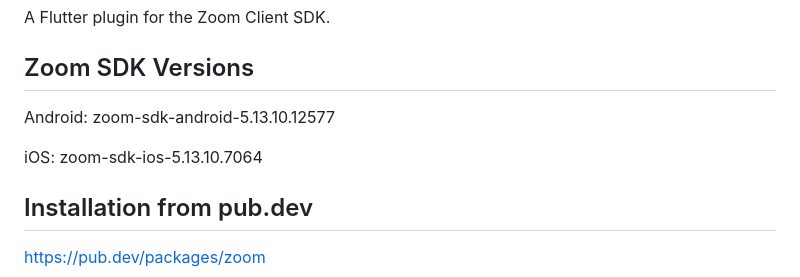
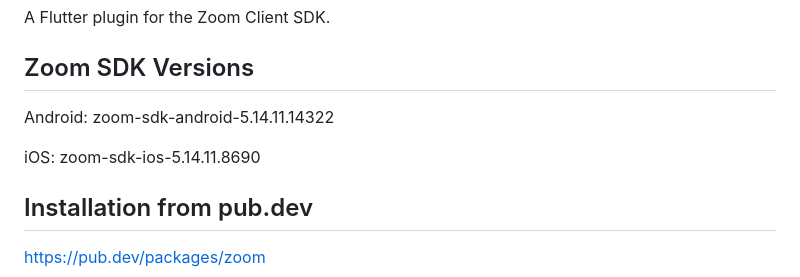
Before and after one commit to Recora-Health/flutter_zoom, a Markdown page: zoom/README.md, the part around the change. Drawn GitHub-style.

Commit message:
5.14.11 SDK update, version in readme

```diff
--- a/zoom/README.md
+++ b/zoom/README.md
@@ -3,9 +3,9 @@ A Flutter plugin for the Zoom Client SDK.
 
 ## Zoom SDK Versions
 
-Android: zoom-sdk-android-5.13.10.12577
+Android: zoom-sdk-android-5.14.11.14322
 
-iOS: zoom-sdk-ios-5.13.10.7064
+iOS: zoom-sdk-ios-5.14.11.8690
 
 ## Installation from pub.dev
 https://pub.dev/packages/zoom
```
